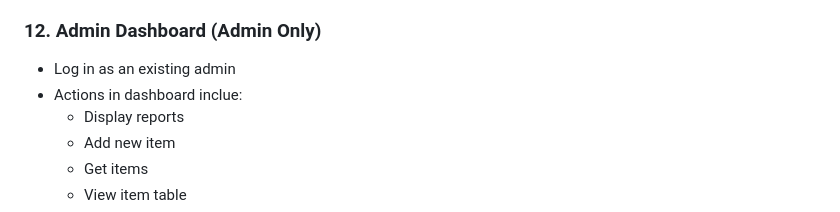
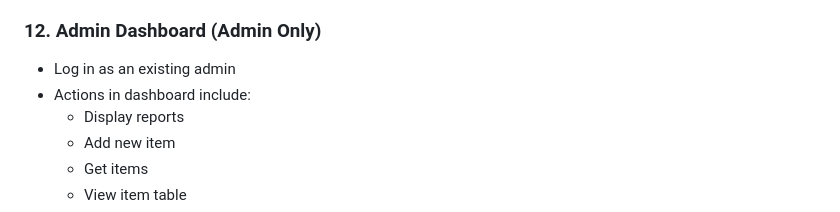
Before and after one commit to ChickenTenders2/FoodLink, a Markdown page: README.md, the part around the change. Drawn GitHub-style.

Commit message:
Update README.md again

```diff
--- a/README.md
+++ b/README.md
@@ -192,7 +192,7 @@ Usage:
 
 ### 12. Admin Dashboard (Admin Only)
 - Log in as an existing admin
-- Actions in dashboard inclue:
+- Actions in dashboard include:
     - Display reports
     - Add new item
     - Get items
```
